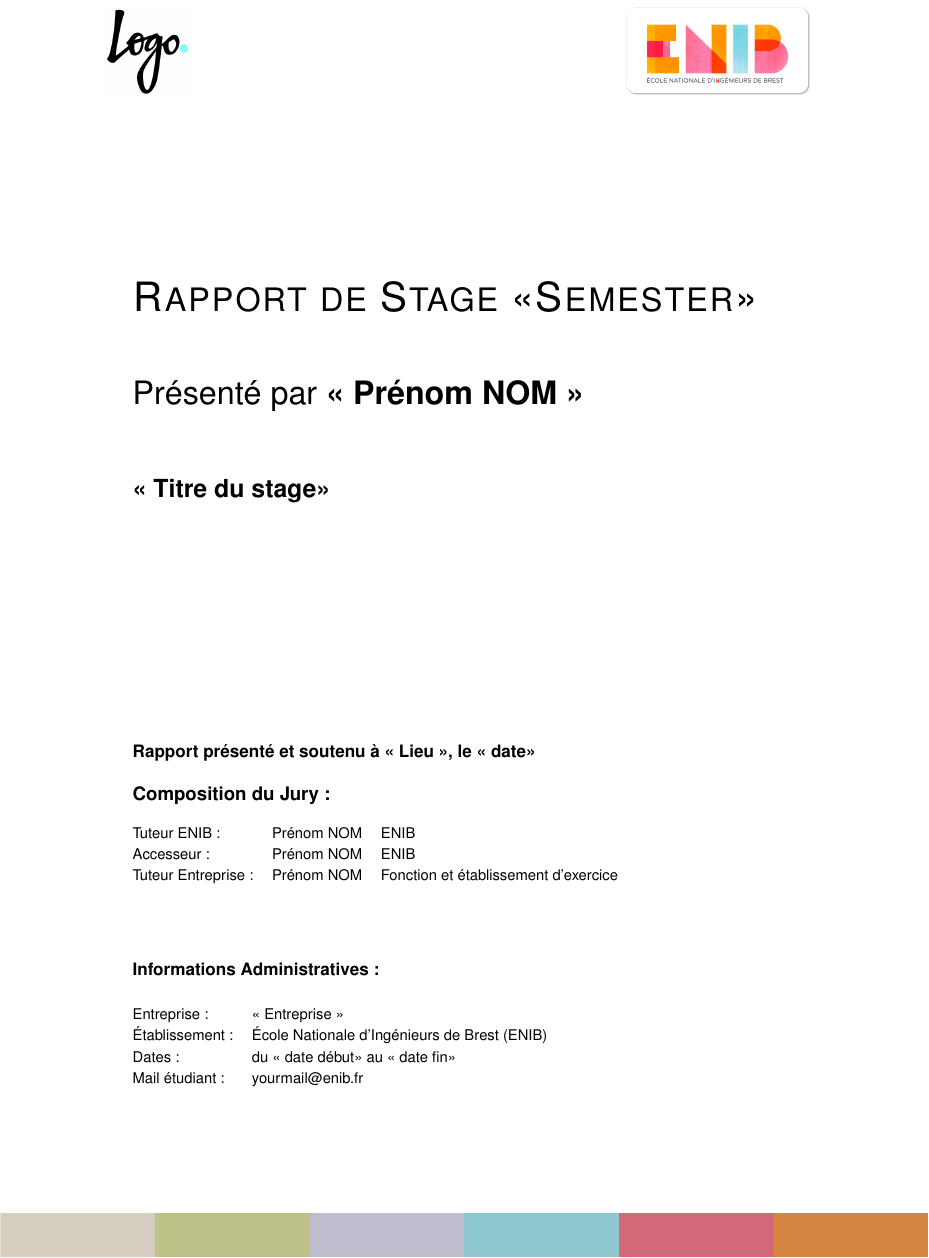
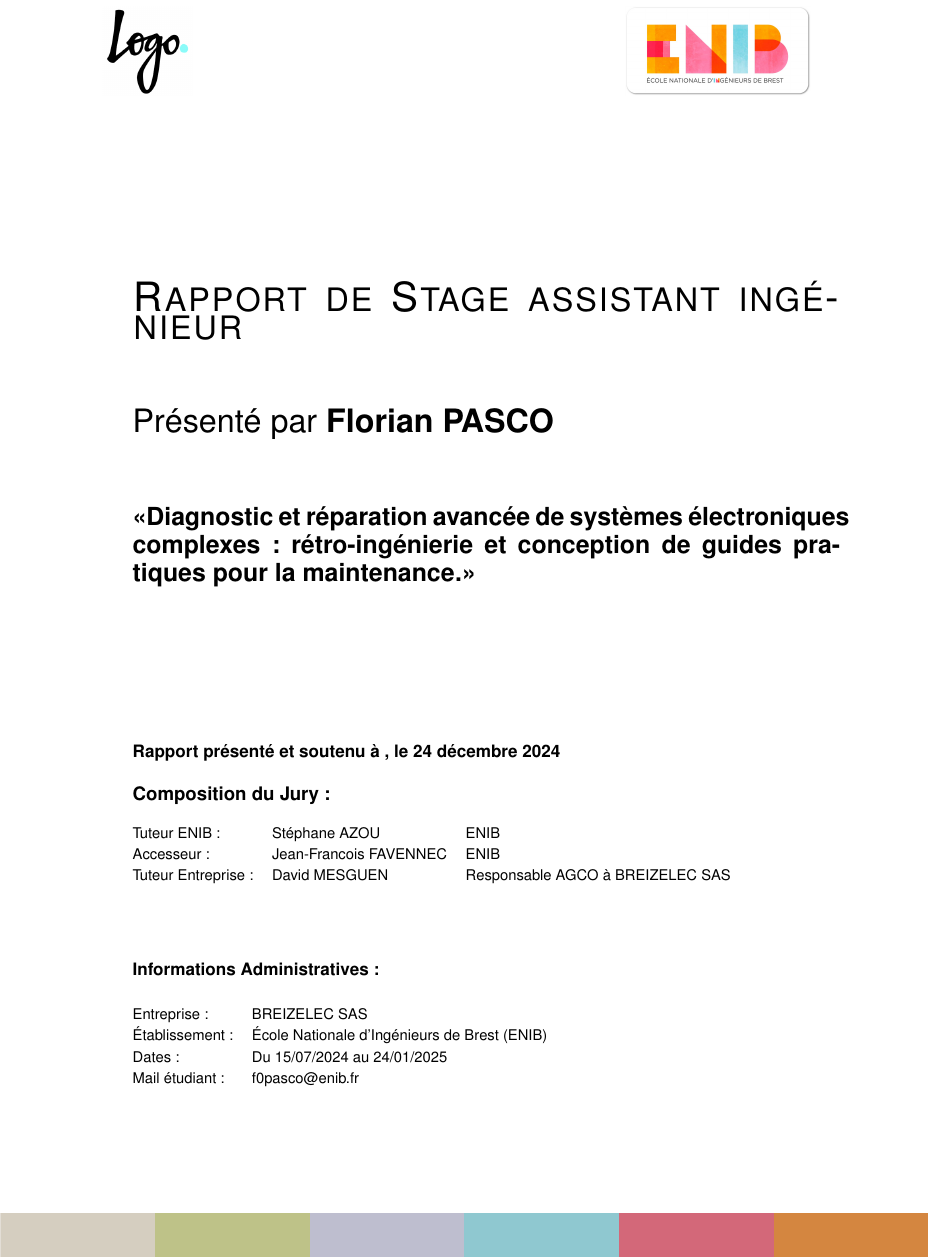
Before and after one commit to mpek29/EngAssistant-Intern-Report, a LaTeX document (main.tex, which reads cover/front.tex): part of page 1 of 28, cut so that both start at the same text. Compiled offline with pdfLaTeX.

Commit message:
Update front.tex

```diff
--- a/cover/front.tex
+++ b/cover/front.tex
@@ -3,23 +3,21 @@
 \selectlanguage{french}
 
 % S8 or S10
-\semester{«Semester»}
-\entreprise{« Entreprise »}
-\author{« Pr\'{e}nom NOM »}
-\title{« Titre du stage»}
-\date{« date»}
-\dates{du « date début» au « date fin»}
-\lieu{« Lieu »}
-\mail{yourmail@enib.fr}
+\semester{assistant ingénieur}
+\entreprise{BREIZELEC SAS}
+\author{Florian PASCO}
+\title{«Diagnostic et réparation avancée de systèmes électroniques complexes : rétro-ingénierie et conception de guides pratiques pour la maintenance.»}
+\dates{Du 15/07/2024 au 24/01/2025}
+\mail{f0pasco@enib.fr}
 
 \jury{
 {\normalTwelve \textbf{Composition du Jury :}}\\
 \newline
 \footnotesizeTwelve
 \begin{tabular}{@{}lll}
-Tuteur ENIB :          & Pr\'{e}nom NOM & ENIB  \\
-Accesseur :          & Pr\'{e}nom NOM & ENIB \\
-Tuteur Entreprise :    & Pr\'{e}nom NOM & Fonction et \'{e}tablissement d'exercice \\
+Tuteur ENIB :          & Stéphane AZOU & ENIB  \\
+Accesseur :          & Jean-Francois FAVENNEC & ENIB \\
+Tuteur Entreprise :    & David MESGUEN  & Responsable AGCO à BREIZELEC SAS \\
 \end{tabular}
 }
 
```
